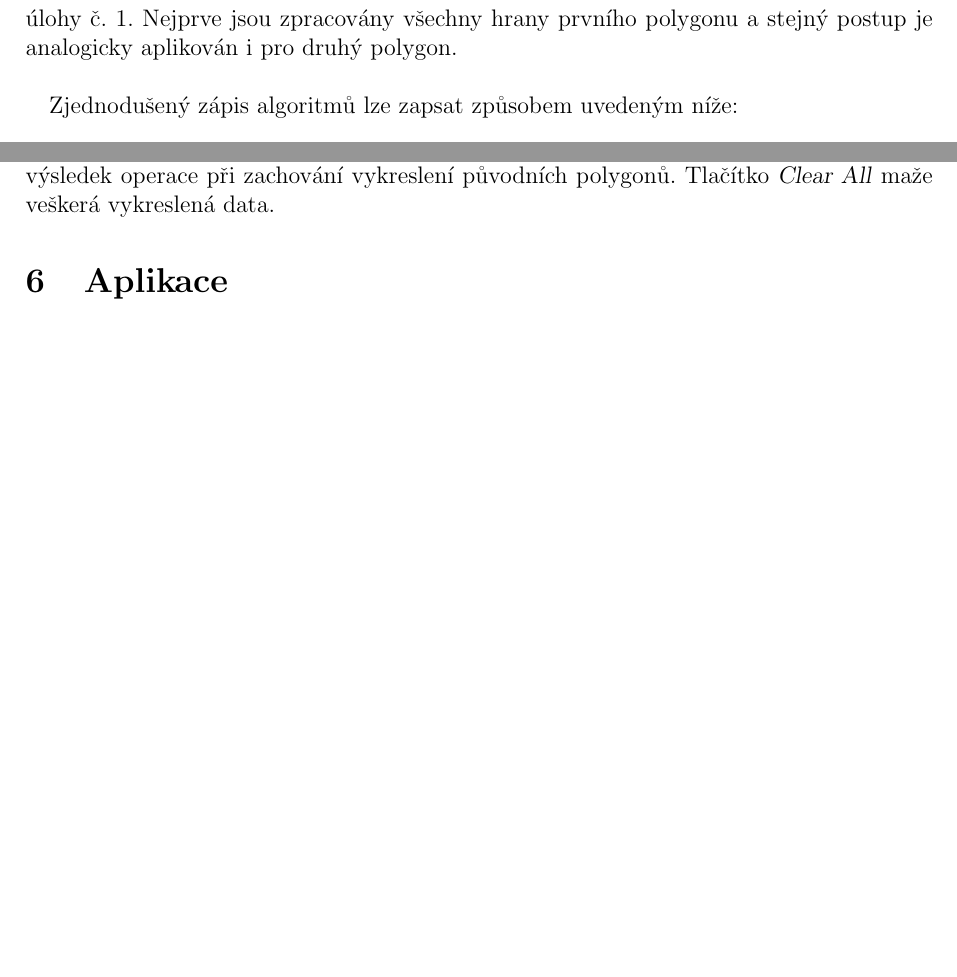
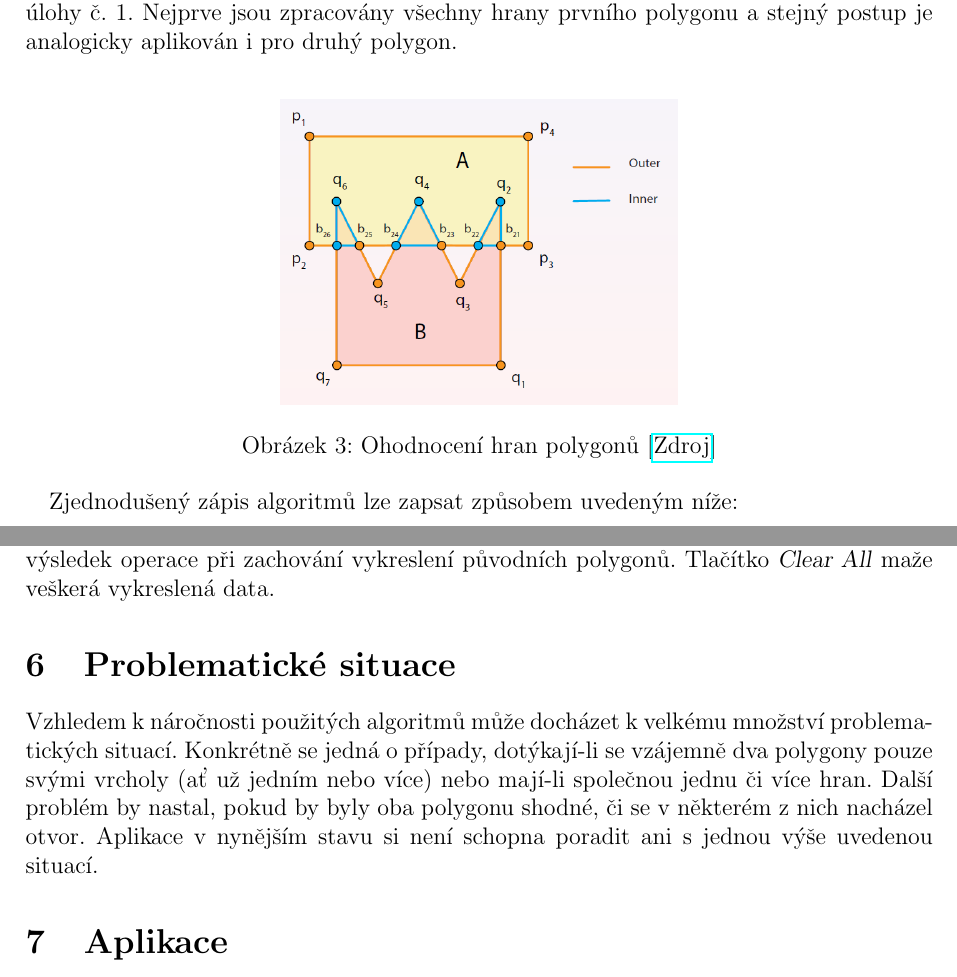
Before and after one commit to pikorcik/adkg_kupec, a LaTeX document (U4/report/ADKG_U4_kulovana_pecenova.tex): two parts of pages 6 and 9 of 23 before the commit and two parts of pages 6 and 10 of 24 after it, joined at a grey line, cut so that both start at the same text, the shorter picture padded with empty space. The pictures show the PDF file U4/report/ADKG_U4_kulovana_pecenova.pdf that the author committed with the source.

Commit message:
Report: Pictures & problematic situations added (see #4)

```diff
--- a/U4/report/ADKG_U4_kulovana_pecenova.tex
+++ b/U4/report/ADKG_U4_kulovana_pecenova.tex
@@ -109,6 +109,12 @@ Průsečíky $b_{ij}$ jsou ukládány do proměnné $M$ datového typu \texttt{m
 
 Po nalezení každého nového průsečíku je nutné aktualizovat stávající seznamy bodů obou polygonů. K tomu slouží lokální procedura \textit{ProcessIntersection}. Parametr $t$ reprezentuje směrnice $\alpha$ nebo $\beta$, parametr $i$ index daného bodu.\\
 
+\begin{figure}[h!]
+	\centering
+	\includegraphics[width=7cm]{./pictures/doc_intersections.png}
+	\caption{Průsečíky segmentů [\href{https://web.natur.cuni.cz/~bayertom/images/courses/Adk/adk9.pdf}{Zdroj}]}
+\end{figure}
+
 Zjednodušený zápis algoritmů lze zapsat způsobem uvedeným níže:
 
 \begin{enumerate}
@@ -137,6 +143,12 @@ Lokální procedura \textit{ProcessIntersection($b, t, P, i$)}:
 
 \subsubsection{setPositions}
 Všechny vrcholy polygonu A, resp. B (včetně nalezených průsečíků) jsou následně ohodnoceny, zda leží uvnitř, vně nebo na hraně polygonu B, resp. A. Pro všechny hrany $e_i$ jsou vypočteny jejich středy $\bar{p}$, pro které se následně určuje jejich pozice (ohodnocení $g$) vůči druhému polygonu. Tato informace je uložena do počátečního bodu hrany $e_i$ do parametru pozice. K určení pozice bodu vůči polygonu byl použit algoritmus \textit{GetPositionWinding} z úlohy č.~1. Nejprve jsou zpracovány všechny hrany prvního polygonu a stejný postup je analogicky aplikován i pro druhý polygon. \\
+
+\begin{figure}[h!]
+	\centering
+	\includegraphics[width=7cm]{./pictures/doc_evaluation.png}
+	\caption{Ohodnocení hran polygonů [\href{https://web.natur.cuni.cz/~bayertom/images/courses/Adk/adk9.pdf}{Zdroj}]}
+\end{figure}
 
 Zjednodušený zápis algoritmů lze zapsat způsobem uvedeným níže:
 \begin{enumerate}
@@ -241,6 +259,9 @@ Po úspěšném/neúspěšném nahrání souboru je uživatel upozorněn hlášk
 
 \section{Výstupní data}
 Vstupní polygony a nad nimi provedená množinová operace jsou zobrazeny v grafickém okně aplikace. Polygon A je vykreslen zelenou barvou, polygon B modrou barvou a výsledek operace je zobrazen červeně. Tlačítkem \textsl{Clear results} má uživatel možnost smazat výsledek operace při zachování vykreslení původních polygonů. Tlačítko \textsl{Clear All} maže veškerá vykreslená data.
+
+\section{Problematické situace}
+Vzhledem k náročnosti použitých algoritmů může docházet k velkému množství problematických situací. Konkrétně se jedná o případy, dotýkají-li se vzájemně dva polygony pouze svými vrcholy (ať už jedním nebo více) nebo mají-li společnou jednu či více hran. Další problém by nastal, pokud by byly oba polygonu shodné, či se v některém z nich nacházel otvor. Aplikace v nynějším stavu si není schopna poradit ani s jednou výše uvedenou situací.
 
 \section{Aplikace}
 V následují kapitole je představen vizuální vzhled vytvořené aplikace tak, jak ji vidí prostý uživatel.\\
```
Also changed, not shown: U4/report/ADKG_U4_kulovana_pecenova.pdf, U4/report/pictures/doc_evaluation.PNG (added), U4/report/pictures/doc_fragments.PNG (added), U4/report/pictures/doc_intersections.PNG (added), U4/report/ADKG_U4_kulovana_pecenova.tex (14 more changed lines).
